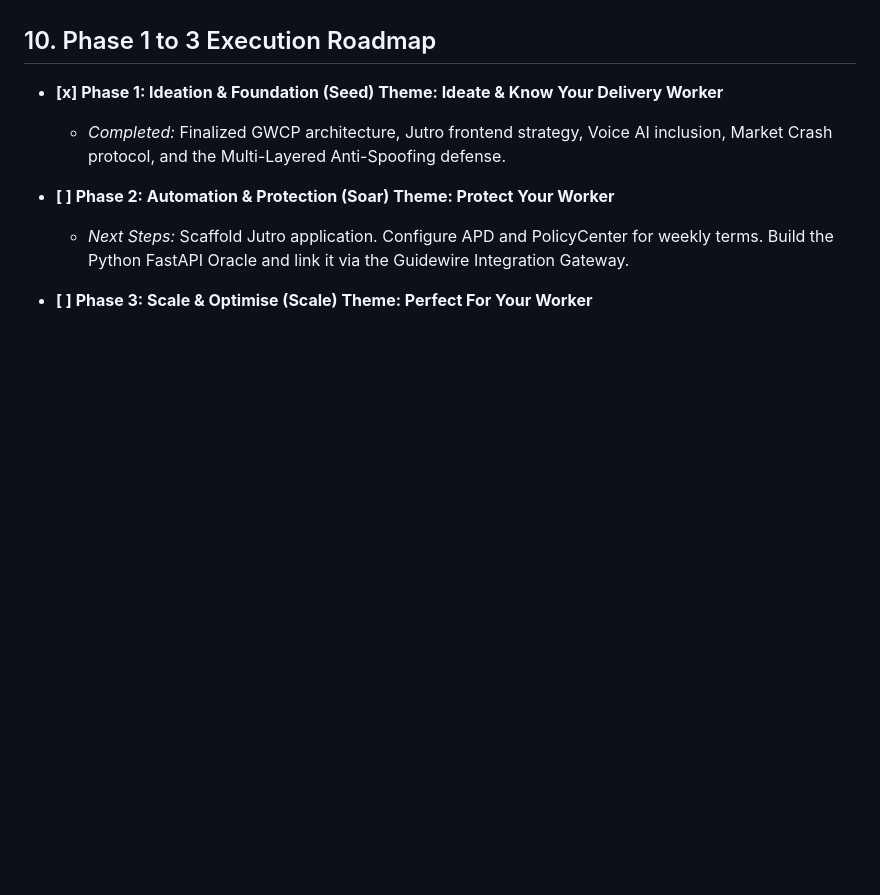
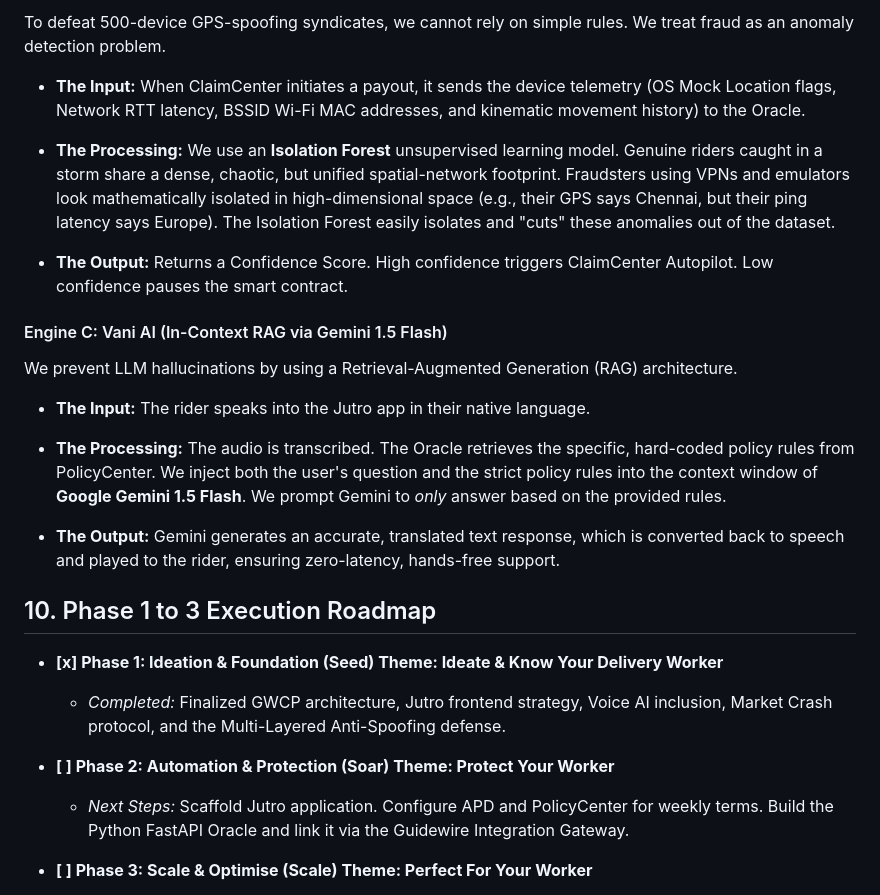
Before and after one commit to deepan-crypto/GuideWire_DevTrails_Hackathon, a Markdown page: README.md, the part around one of its changes. GitHub-like rendering; blank space fills up the shorter version.

```diff
--- a/README.md
+++ b/README.md
@@ -237,3 +296,21 @@ Integrated with a Python ML Oracle for pricing & fraud detection.
+To defeat 500-device GPS-spoofing syndicates, we cannot rely on simple rules. We treat fraud as an anomaly detection problem.
+
+*   **The Input:** When ClaimCenter initiates a payout, it sends the device telemetry (OS Mock Location flags, Network RTT latency, BSSID Wi-Fi MAC addresses, and kinematic movement history) to the Oracle.
+
+*   **The Processing:** We use an **Isolation Forest** unsupervised learning model. Genuine riders caught in a storm share a dense, chaotic, but unified spatial-network footprint. Fraudsters using VPNs and emulators look mathematically isolated in high-dimensional space (e.g., their GPS says Chennai, but their ping latency says Europe). The Isolation Forest easily isolates and "cuts" these anomalies out of the dataset.
+
+*   **The Output:** Returns a Confidence Score. High confidence triggers ClaimCenter Autopilot. Low confidence pauses the smart contract.
+
+
+#### Engine C: Vani AI (In-Context RAG via Gemini 1.5 Flash)
+
+We prevent LLM hallucinations by using a Retrieval-Augmented Generation (RAG) architecture.
+
+*   **The Input:** The rider speaks into the Jutro app in their native language.
+
+*   **The Processing:** The audio is transcribed. The Oracle retrieves the specific, hard-coded policy rules from PolicyCenter. We inject both the user's question and the strict policy rules into the context window of **Google Gemini 1.5 Flash**. We prompt Gemini to _only_ answer based on the provided rules.
+
+*   **The Output:** Gemini generates an accurate, translated text response, which is converted back to speech and played to the rider, ensuring zero-latency, hands-free support.
 
 
 10\. Phase 1 to 3 Execution Roadmap
```
Also changed, not shown: other parts of README.md (+59 -0 lines).
